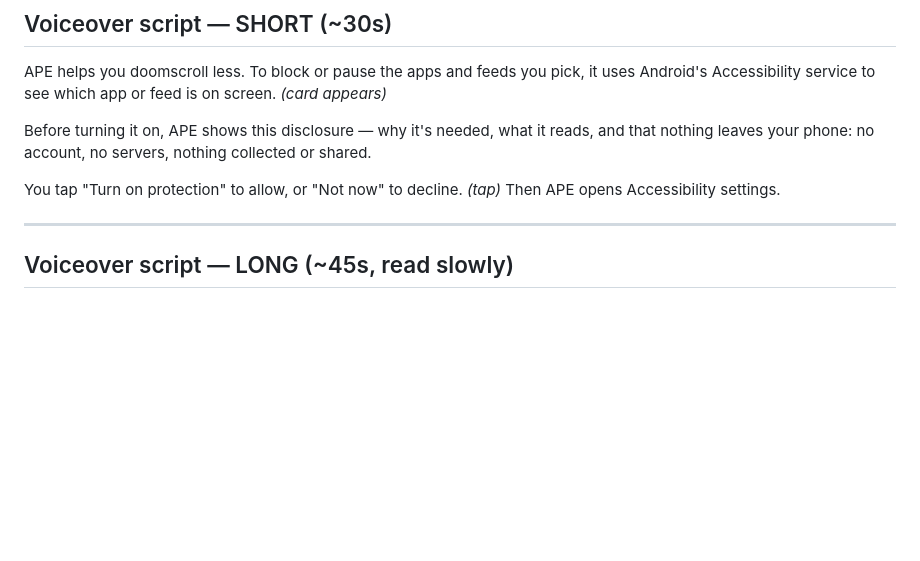
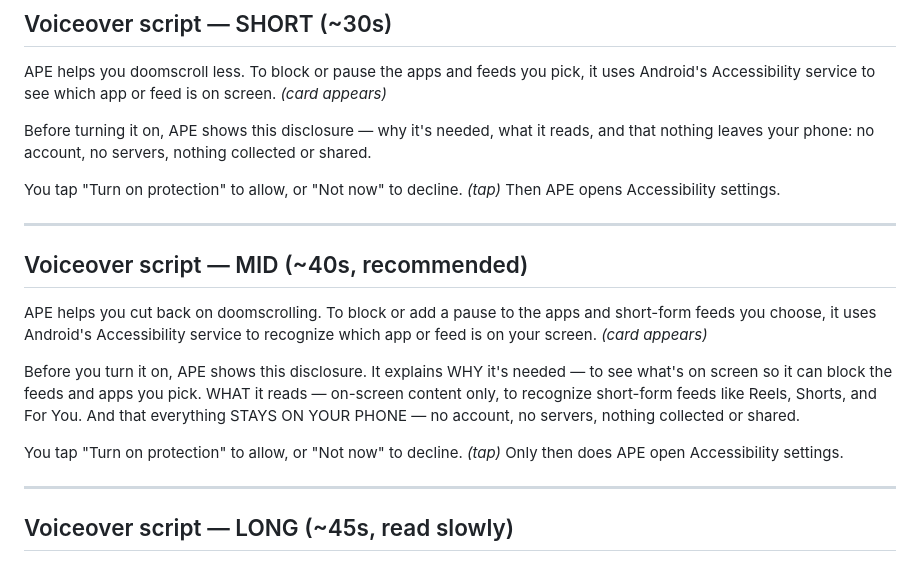
Before and after one commit to rajveergophane21-star/Tame, a Markdown page: PLAY_ACCESSIBILITY_VIDEO.md, the part around the change. Drawn GitHub-style; blank space fills up the shorter version.

Commit message:
Add ~40s mid-length accessibility disclosure voiceover
Co-Authored-By: Claude Opus 4.8 <noreply@anthropic.com>
Claude-Session: https://claude.ai/code/session_01XK1hmNxzY5vb5QVT6s6J3j

```diff
--- a/PLAY_ACCESSIBILITY_VIDEO.md
+++ b/PLAY_ACCESSIBILITY_VIDEO.md
@@ -27,6 +27,22 @@ that nothing leaves your phone: no account, no servers, nothing collected or sha
 
 You tap "Turn on protection" to allow, or "Not now" to decline. *(tap)* Then APE opens
 Accessibility settings.
+
+---
+
+## Voiceover script — MID (~40s, recommended)
+
+APE helps you cut back on doomscrolling. To block or add a pause to the apps and
+short-form feeds you choose, it uses Android's Accessibility service to recognize which
+app or feed is on your screen. *(card appears)*
+
+Before you turn it on, APE shows this disclosure. It explains WHY it's needed — to see
+what's on screen so it can block the feeds and apps you pick. WHAT it reads — on-screen
+content only, to recognize short-form feeds like Reels, Shorts, and For You. And that
+everything STAYS ON YOUR PHONE — no account, no servers, nothing collected or shared.
+
+You tap "Turn on protection" to allow, or "Not now" to decline. *(tap)* Only then does
+APE open Accessibility settings.
 
 ---
 
```
